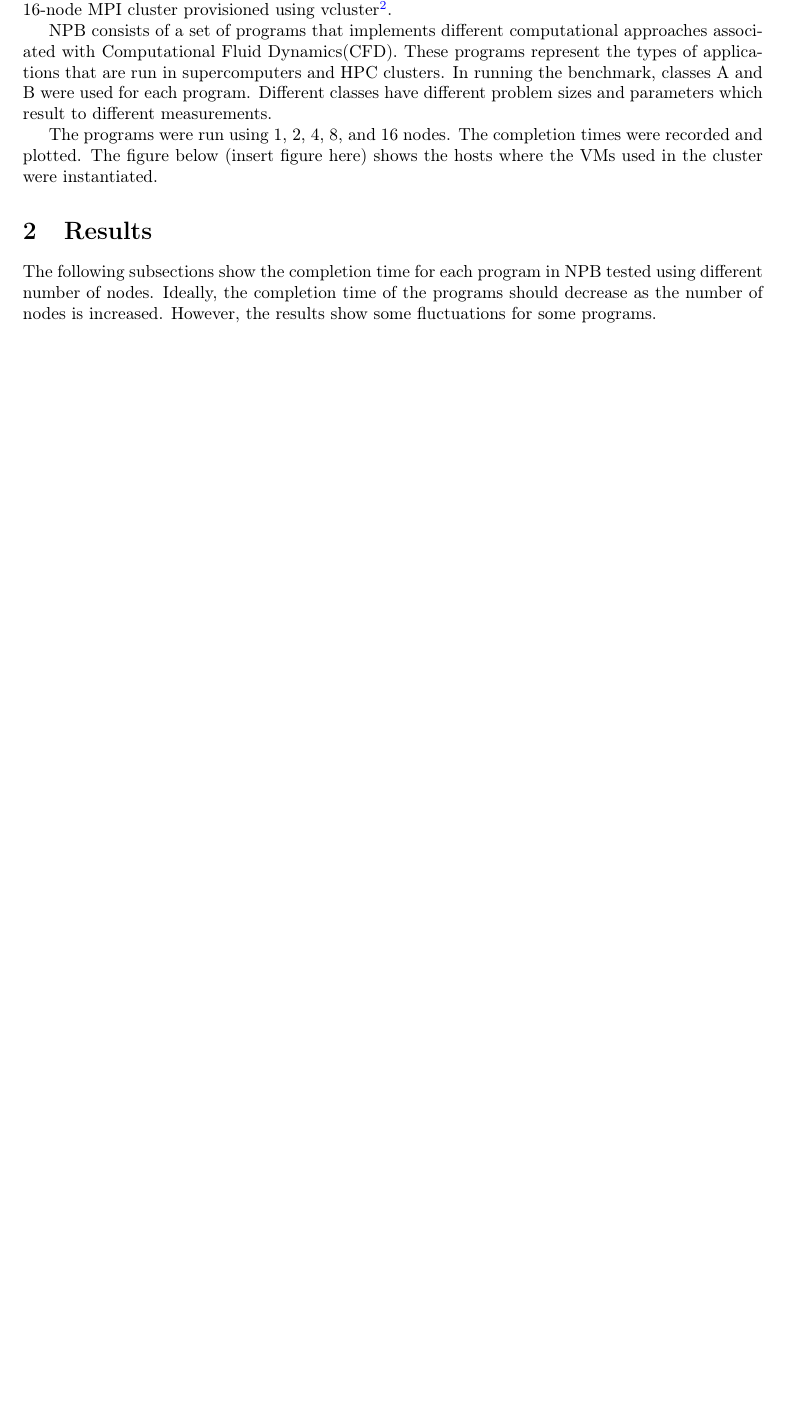
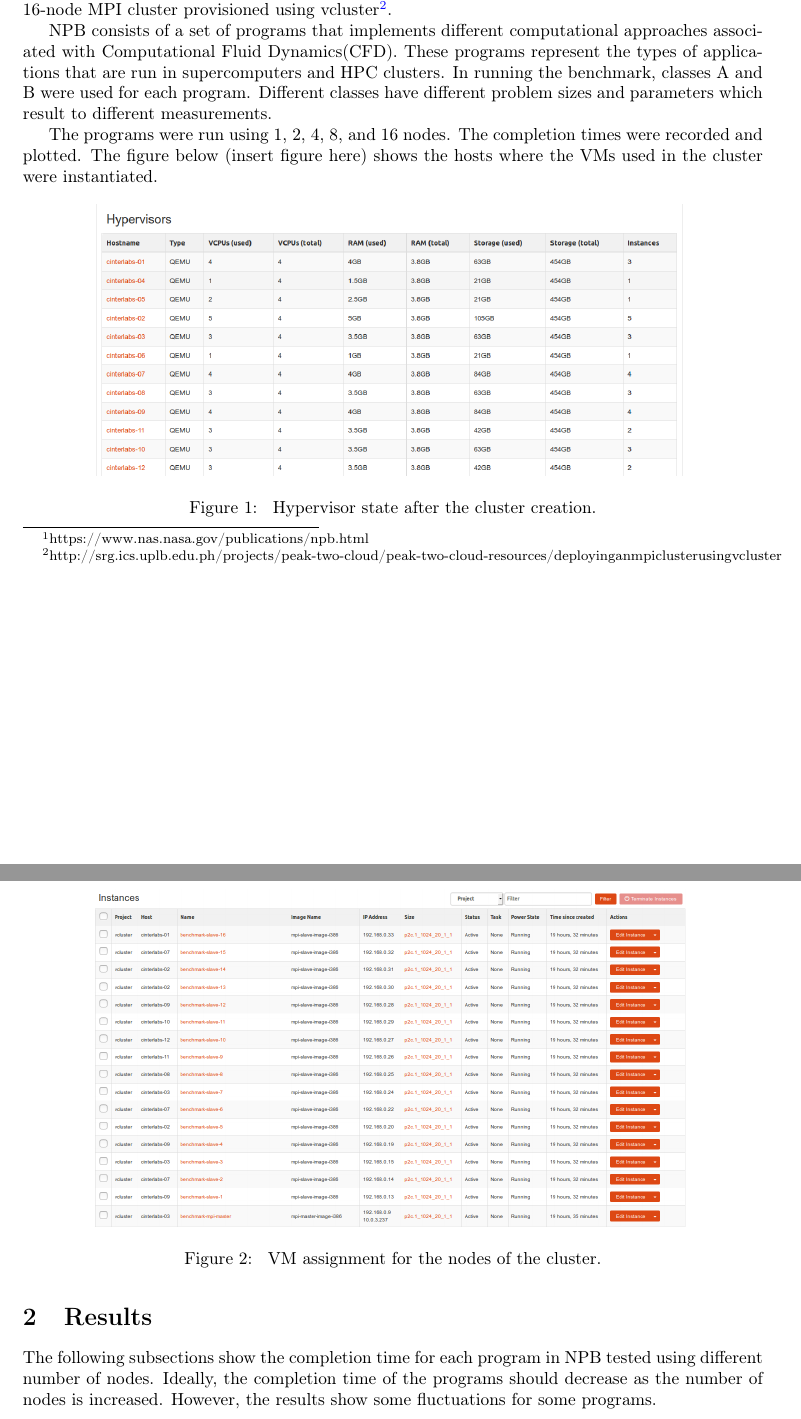
Before and after one commit to srg-ics-uplb/peak-two-cloud, a LaTeX paper (benchmark/report/p2c-benchmark.tex): part of page 1 of 5 before the commit and two parts of pages 1 and 2 of 6 after it, the two joined at a grey line, cut so that both start at the same text, the shorter picture padded with empty space. Compiled offline with pdfLaTeX.

Commit message:
added P2C state

```diff
--- a/benchmark/report/p2c-benchmark.tex
+++ b/benchmark/report/p2c-benchmark.tex
@@ -34,6 +34,20 @@ NPB consists of a set of programs that implements different computational approa
 
 The programs were run using 1, 2, 4, 8, and 16 nodes. The completion times were recorded and plotted.
 The figure below (insert figure here) shows the hosts where the VMs used in the cluster were instantiated.
+
+\begin{figure}[H]
+\centering
+\includegraphics[width=0.8\textwidth]{figures/p2c-allocation.png}
+\caption{\label{fig:hypervisors} Hypervisor state after the cluster creation.}
+\end{figure}
+
+
+\begin{figure}[H]
+\centering
+\includegraphics[width=0.8\textwidth]{figures/vcluster-vm-assignment.png}
+\caption{\label{fig:vmassignment} VM assignment for the nodes of the cluster.}
+\end{figure}
+
 
 
 \section{Results}
```
Also changed, not shown: benchmark/report/figures/p2c-allocation.png (renamed from benchmark/p2c-allocation.png), benchmark/report/figures/vcluster-vm-assignment.png (renamed from benchmark/vcluster-vm-assignment.png), benchmark/report/p2c-benchmark.pdf, 3 other files.
